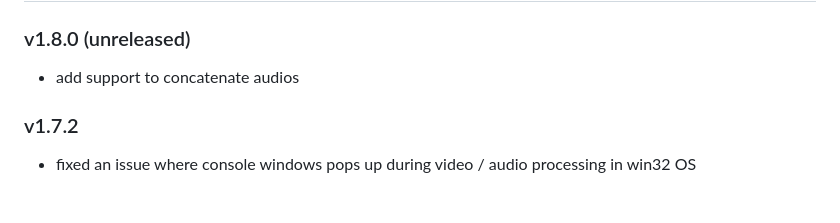
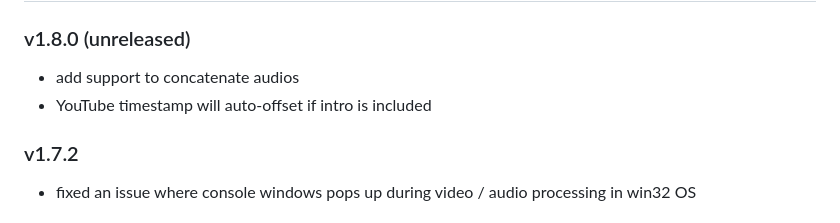
Before and after one commit to shihanxiong/video_loom, a Markdown page: changelog.md, the part around the change. Drawn GitHub-style.

Commit message:
doc: updated changelog

```diff
--- a/changelog.md
+++ b/changelog.md
@@ -3,6 +3,7 @@
 ### v1.8.0 (unreleased)
 
 - add support to concatenate audios
+- YouTube timestamp will auto-offset if intro is included
 
 ### v1.7.2
 
```
